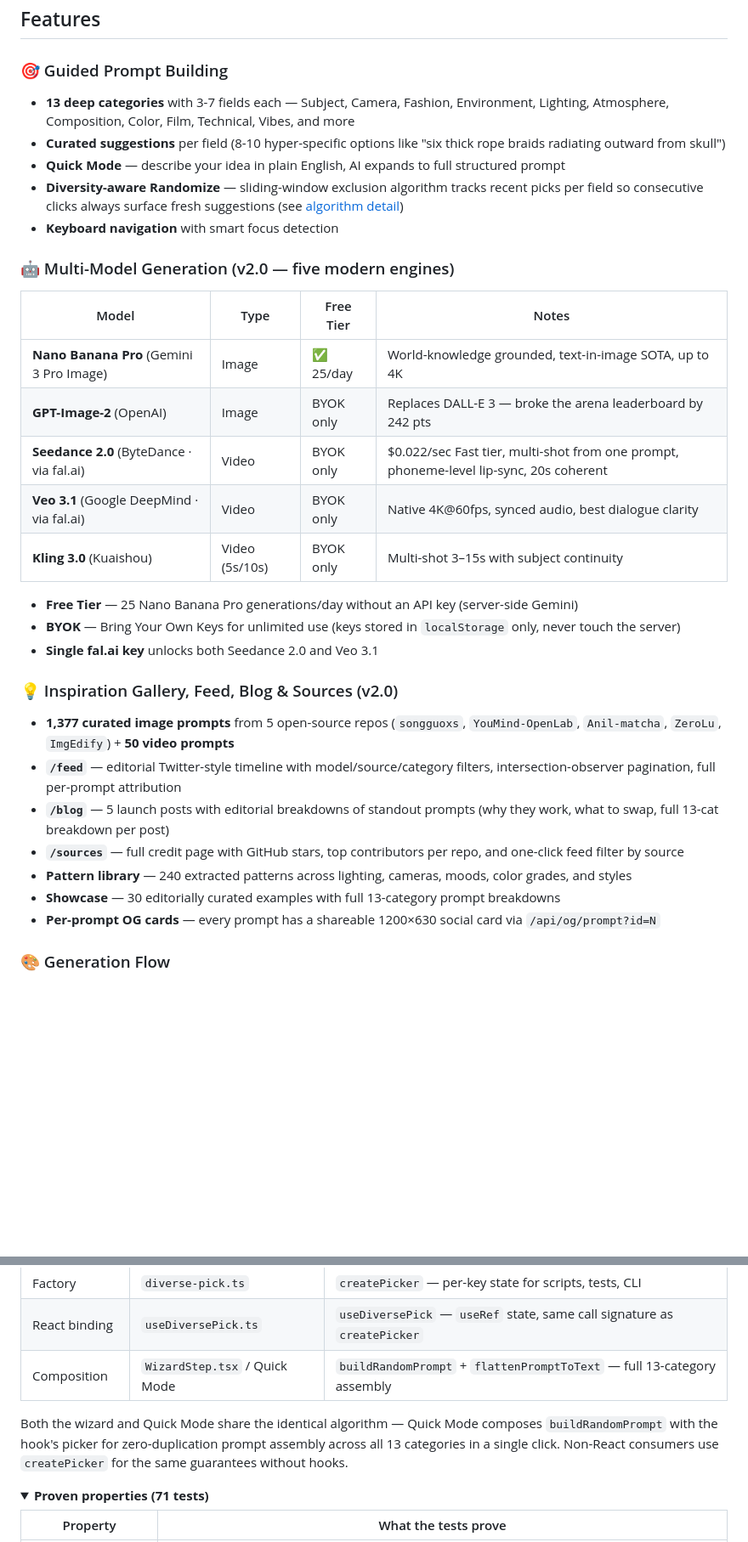
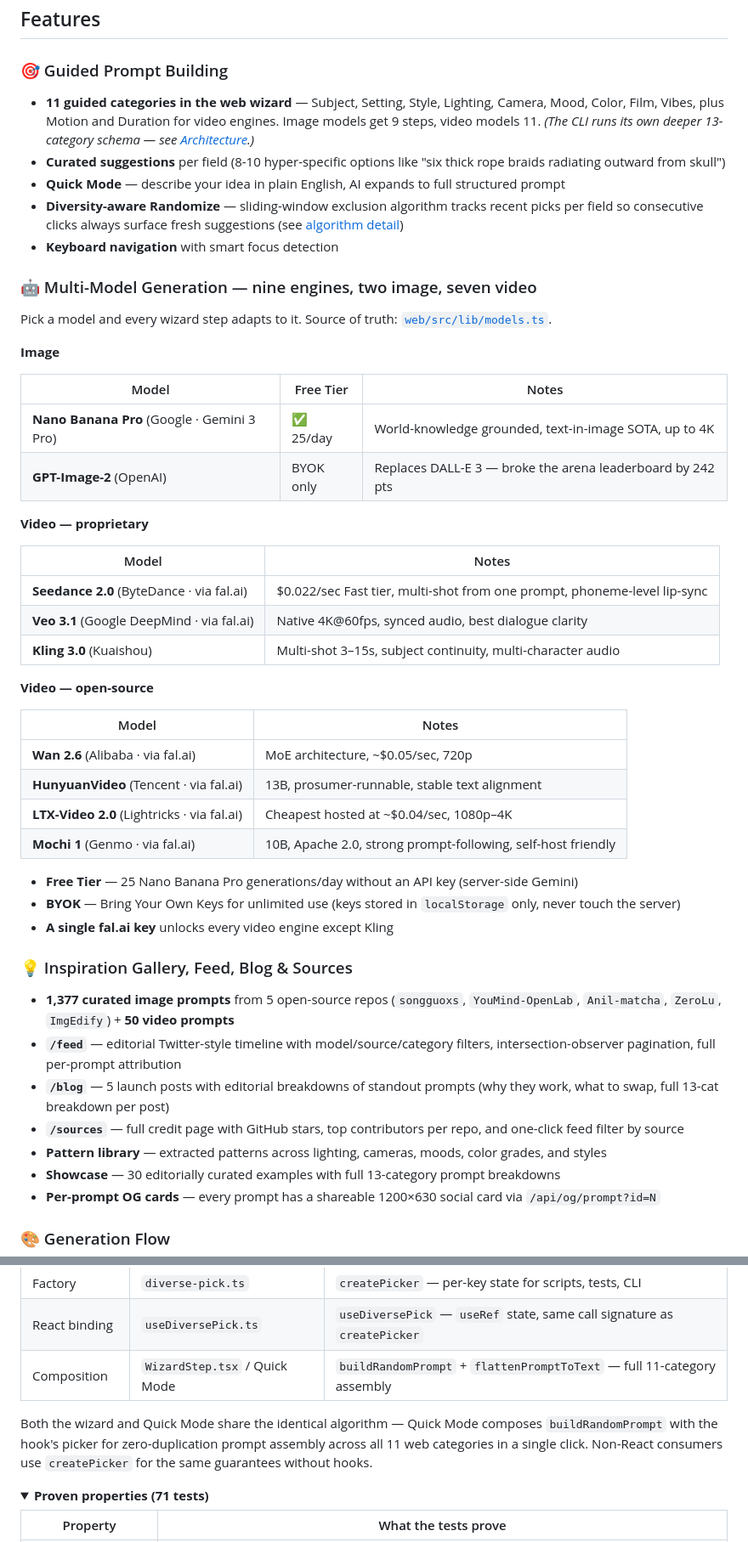
Before and after one commit to DareDev256/Ultimate-Image-Video-Prompt-Generator, a Markdown page: README.md, 2 parts joined by grey strips. Shown at 85% size. Rendered like a GitHub page; folded sections open; blank space fills up the shorter version.

```diff
--- a/README.md
+++ b/README.md
@@ -119,33 +119,51 @@ bun run index.ts --favorites list         # Manage favorite suggestions
 
 ### 🎯 Guided Prompt Building
 
-- **13 deep categories** with 3-7 fields each — Subject, Camera, Fashion, Environment, Lighting, Atmosphere, Composition, Color, Film, Technical, Vibes, and more
+- **11 guided categories in the web wizard** — Subject, Setting, Style, Lighting, Camera, Mood, Color, Film, Vibes, plus Motion and Duration for video engines. Image models get 9 steps, video models 11. *(The CLI runs its own deeper 13-category schema — see [Architecture](#architecture).)*
 - **Curated suggestions** per field (8-10 hyper-specific options like "six thick rope braids radiating outward from skull")
 - **Quick Mode** — describe your idea in plain English, AI expands to full structured prompt
 - **Diversity-aware Randomize** — sliding-window exclusion algorithm tracks recent picks per field so consecutive clicks always surface fresh suggestions (see [algorithm detail](#diversity-aware-randomization))
 - **Keyboard navigation** with smart focus detection
 
-### 🤖 Multi-Model Generation (v2.0 — five modern engines)
+### 🤖 Multi-Model Generation — nine engines, two image, seven video
 
-| Model | Type | Free Tier | Notes |
-|-------|------|-----------|-------|
-| **Nano Banana Pro** (Gemini 3 Pro Image) | Image | ✅ 25/day | World-knowledge grounded, text-in-image SOTA, up to 4K |
-| **GPT-Image-2** (OpenAI) | Image | BYOK only | Replaces DALL-E 3 — broke the arena leaderboard by 242 pts |
-| **Seedance 2.0** (ByteDance · via fal.ai) | Video | BYOK only | $0.022/sec Fast tier, multi-shot from one prompt, phoneme-level lip-sync, 20s coherent |
-| **Veo 3.1** (Google DeepMind · via fal.ai) | Video | BYOK only | Native 4K@60fps, synced audio, best dialogue clarity |
-| **Kling 3.0** (Kuaishou) | Video (5s/10s) | BYOK only | Multi-shot 3–15s with subject continuity |
+Pick a model and every wizard step adapts to it. Source of truth: [`web/src/lib/models.ts`](./web/src/lib/models.ts).
+
+**Image**
+
+| Model | Free Tier | Notes |
+|-------|-----------|-------|
+| **Nano Banana Pro** (Google · Gemini 3 Pro) | ✅ 25/day | World-knowledge grounded, text-in-image SOTA, up to 4K |
+| **GPT-Image-2** (OpenAI) | BYOK only | Replaces DALL-E 3 — broke the arena leaderboard by 242 pts |
+
+**Video — proprietary**
+
+| Model | Notes |
+|-------|-------|
+| **Seedance 2.0** (ByteDance · via fal.ai) | $0.022/sec Fast tier, multi-shot from one prompt, phoneme-level lip-sync |
+| **Veo 3.1** (Google DeepMind · via fal.ai) | Native 4K@60fps, synced audio, best dialogue clarity |
+| **Kling 3.0** (Kuaishou) | Multi-shot 3–15s, subject continuity, multi-character audio |
+
+**Video — open-source**
+
+| Model | Notes |
+|-------|-------|
+| **Wan 2.6** (Alibaba · via fal.ai) | MoE architecture, ~$0.05/sec, 720p |
+| **HunyuanVideo** (Tencent · via fal.ai) | 13B, prosumer-runnable, stable text alignment |
+| **LTX-Video 2.0** (Lightricks · via fal.ai) | Cheapest hosted at ~$0.04/sec, 1080p–4K |
+| **Mochi 1** (Genmo · via fal.ai) | 10B, Apache 2.0, strong prompt-following, self-host friendly |
 
 - **Free Tier** — 25 Nano Banana Pro generations/day without an API key (server-side Gemini)
 - **BYOK** — Bring Your Own Keys for unlimited use (keys stored in `localStorage` only, never touch the server)
-- **Single fal.ai key** unlocks both Seedance 2.0 and Veo 3.1
+- **A single fal.ai key** unlocks every video engine except Kling
 
-### 💡 Inspiration Gallery, Feed, Blog & Sources (v2.0)
+### 💡 Inspiration Gallery, Feed, Blog & Sources
 
 - **1,377 curated image prompts** from 5 open-source repos (`songguoxs`, `YouMind-OpenLab`, `Anil-matcha`, `ZeroLu`, `ImgEdify`) + **50 video prompts**
 - **`/feed`** — editorial Twitter-style timeline with model/source/category filters, intersection-observer pagination, full per-prompt attribution
 - **`/blog`** — 5 launch posts with editorial breakdowns of standout prompts (why they work, what to swap, full 13-cat breakdown per post)
 - **`/sources`** — full credit page with GitHub stars, top contributors per repo, and one-click feed filter by source
-- **Pattern library** — 240 extracted patterns across lighting, cameras, moods, color grades, and styles
+- **Pattern library** — extracted patterns across lighting, cameras, moods, color grades, and styles
 - **Showcase** — 30 editorially curated examples with full 13-category prompt breakdowns
 - **Per-prompt OG cards** — every prompt has a shareable 1200×630 social card via `/api/og/prompt?id=N`
 
@@ -326,9 +344,9 @@ const pick = useDiversePick<string>(4);
 | Combined | `diverse-pick.ts` | `pickWithHistory` — pick + state update, no temporal coupling |
 | Factory | `diverse-pick.ts` | `createPicker` — per-key state for scripts, tests, CLI |
 | React binding | `useDiversePick.ts` | `useDiversePick` — `useRef` state, same call signature as `createPicker` |
-| Composition | `WizardStep.tsx` / Quick Mode | `buildRandomPrompt` + `flattenPromptToText` — full 13-category assembly |
+| Composition | `WizardStep.tsx` / Quick Mode | `buildRandomPrompt` + `flattenPromptToText` — full 11-category assembly |
 
-Both the wizard and Quick Mode share the identical algorithm — Quick Mode composes `buildRandomPrompt` with the hook's picker for zero-duplication prompt assembly across all 13 categories in a single click. Non-React consumers use `createPicker` for the same guarantees without hooks.
+Both the wizard and Quick Mode share the identical algorithm — Quick Mode composes `buildRandomPrompt` with the hook's picker for zero-duplication prompt assembly across all 11 web categories in a single click. Non-React consumers use `createPicker` for the same guarantees without hooks.
 
 <details>
 <summary><strong>Proven properties (71 tests)</strong></summary>
```
Also changed, not shown: other parts of README.md (+22 -22 lines), CHANGELOG.md (+38 -0 lines), screenshots/hero.png (added), screenshots/model-selection.png, screenshots/wizard-step.png, 2 other files.
